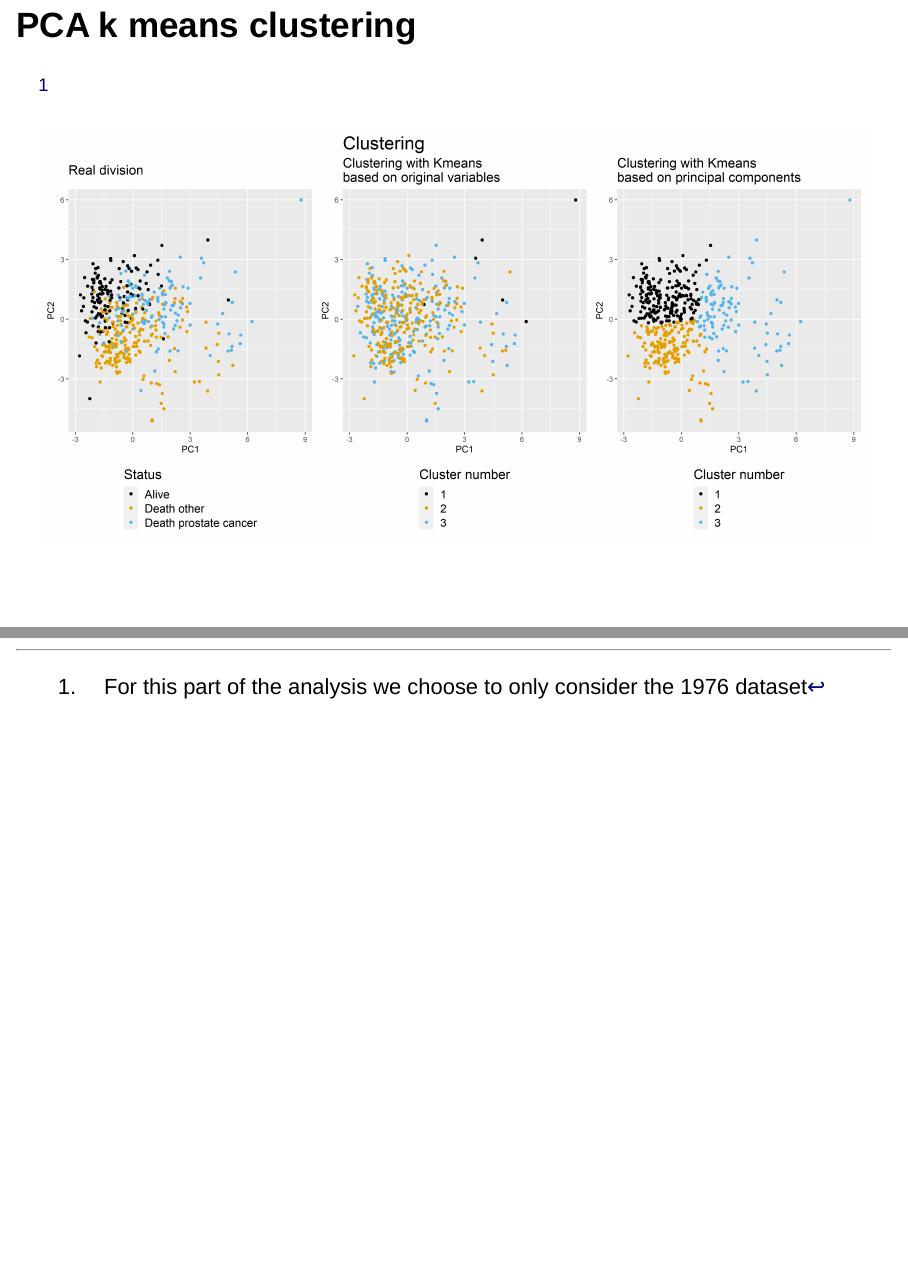
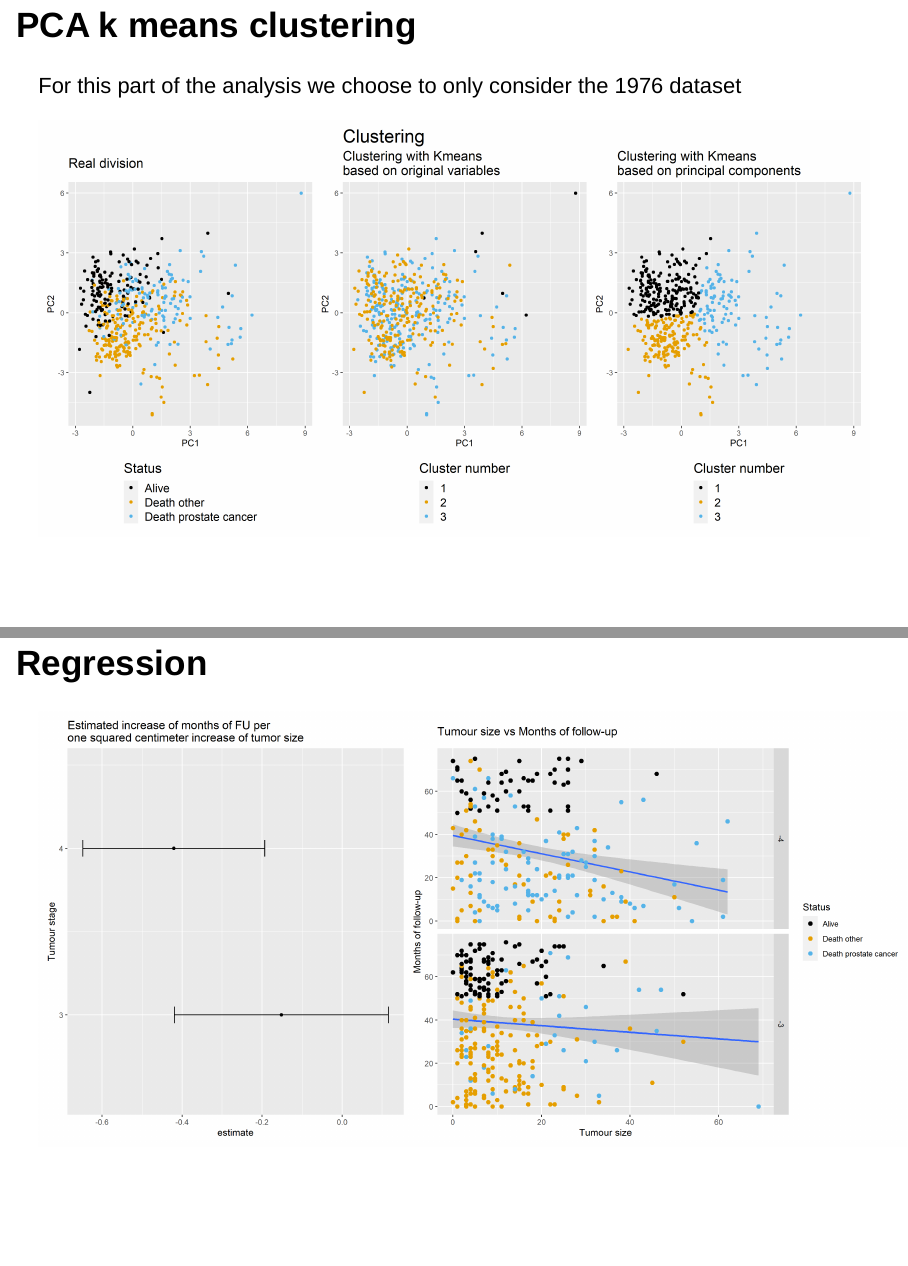
Before and after one commit to rforbiodatascience/2020_group09, an R Markdown document (docs/pres_Rproj.Rmd): pages 18 and 24 of 24 before the commit and pages 18 and 19 of 23 after it, joined at a grey line. Rendered offline with R 4.5, knitr and Pandoc, with nearby package versions; drawn as Slidy slides in place of the format the file asks for.

Commit message:
presentation

````diff
--- a/docs/pres_Rproj.Rmd
+++ b/docs/pres_Rproj.Rmd
@@ -146,8 +146,7 @@ include_graphics("../results/04_months_fu_vs_others.png")
 ```
 
 ## PCA k means clustering {.flexbox .vcenter}
-
-^[For this part of the analysis we choose to only consider the 1976 dataset]
+For this part of the analysis we choose to only consider the 1976 dataset
 <!-- There might be three clusters.  -->
 ```{r echo=FALSE, out.width = "100%"}
 include_graphics("../results/05_pca_clustering.png")
````
